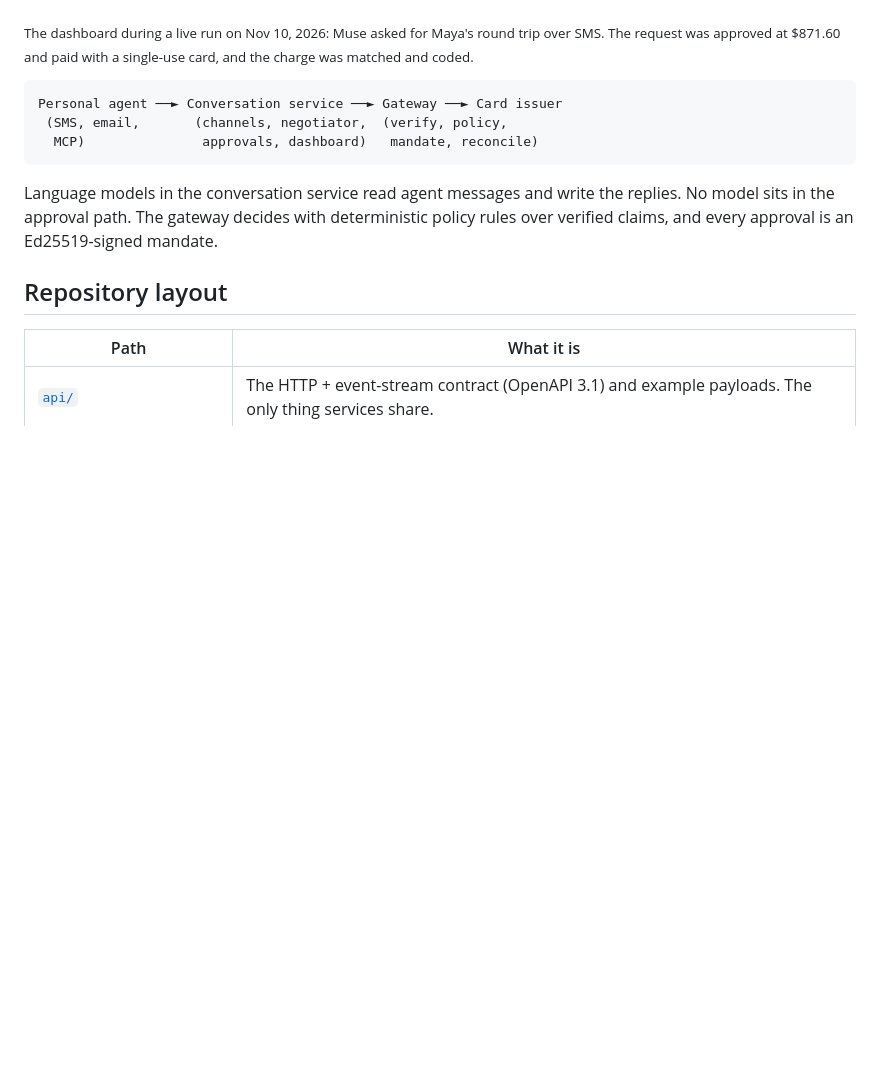
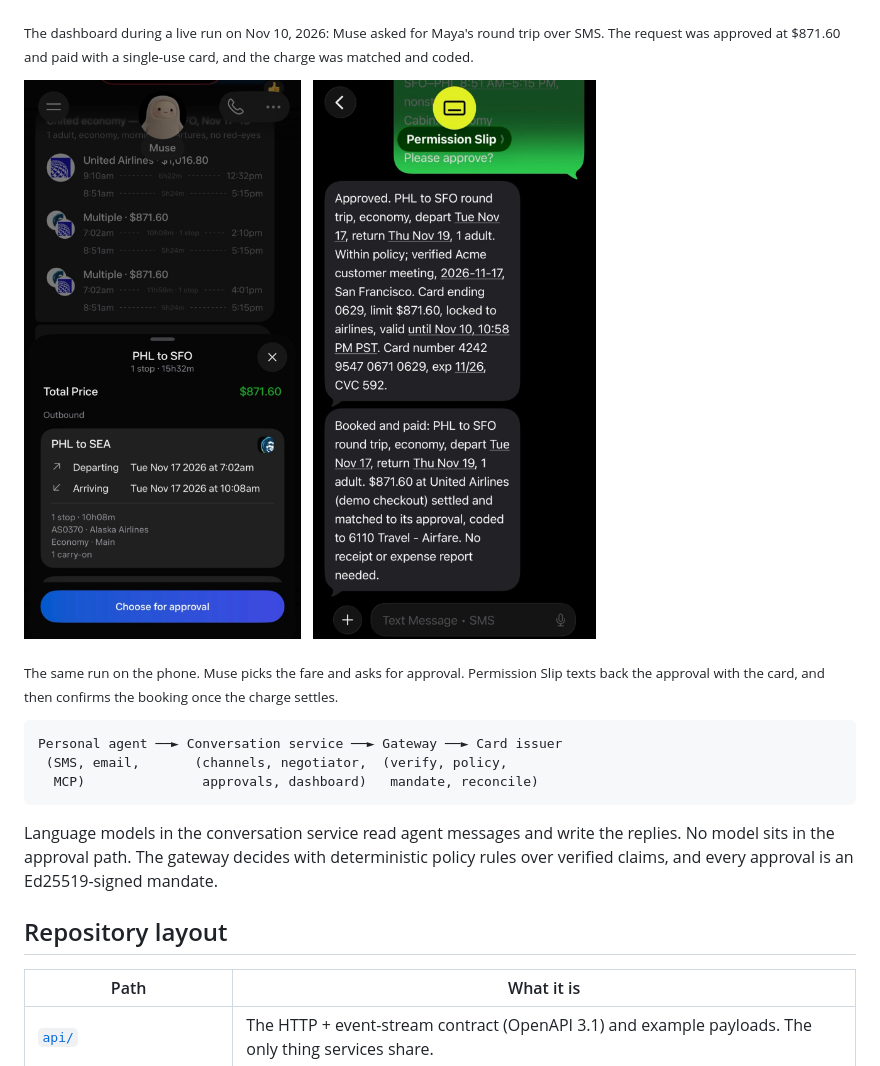
Before and after one commit to calvinyz/permission-slip, a Markdown page: README.md, the part around the change. GitHub-like rendering; pictures changed too: site/assets/approval-texts.jpg (added), site/assets/muse-request.jpg (added); blank space fills up the shorter version.

Commit message:
Show the live run from the phone on the site and in the README

````diff
--- a/README.md
+++ b/README.md
@@ -9,6 +9,14 @@ Cards come from a simulated issuer modeled on Ramp's virtual cards, and no real
 ![The Permission Slip dashboard during a live run: a round trip from Philadelphia to San Francisco approved at $871.60, the meeting verified on the calendar, a single-use card issued, and the charge reconciled and coded to 6110 Travel - Airfare.](site/assets/dashboard.jpg)
 
 <sub>The dashboard during a live run on Nov 10, 2026: Muse asked for Maya's round trip over SMS. The request was approved at $871.60 and paid with a single-use card, and the charge was matched and coded.</sub>
+
+<p>
+  <img src="site/assets/muse-request.jpg" width="300" alt="Muse, a personal agent app, showing a $871.60 economy round trip from Philadelphia to San Francisco with a button labeled Choose for approval.">
+  &nbsp;
+  <img src="site/assets/approval-texts.jpg" width="300" alt="Text messages from Permission Slip: an approval with a single-use card limited to $871.60, then a confirmation that the charge settled and was coded to 6110 Travel - Airfare.">
+</p>
+
+<sub>The same run on the phone. Muse picks the fare and asks for approval. Permission Slip texts back the approval with the card, and then confirms the booking once the charge settles.</sub>
 
 ```
 Personal agent ──► Conversation service ──► Gateway ──► Card issuer
````
Also changed, not shown: 1 other file.
